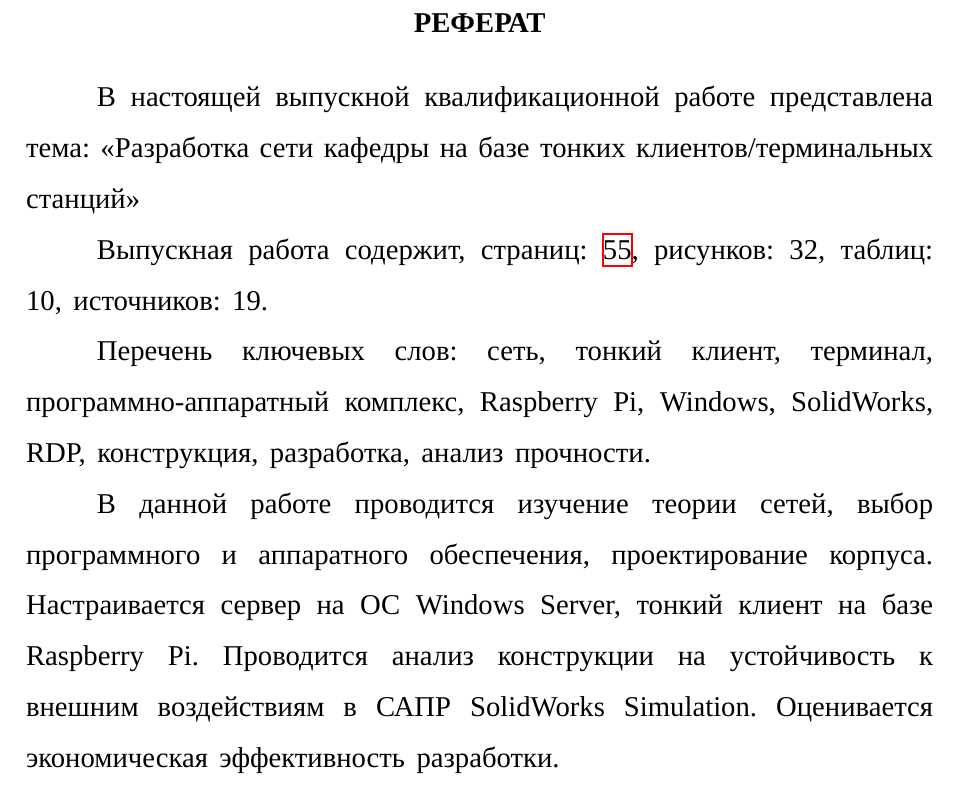
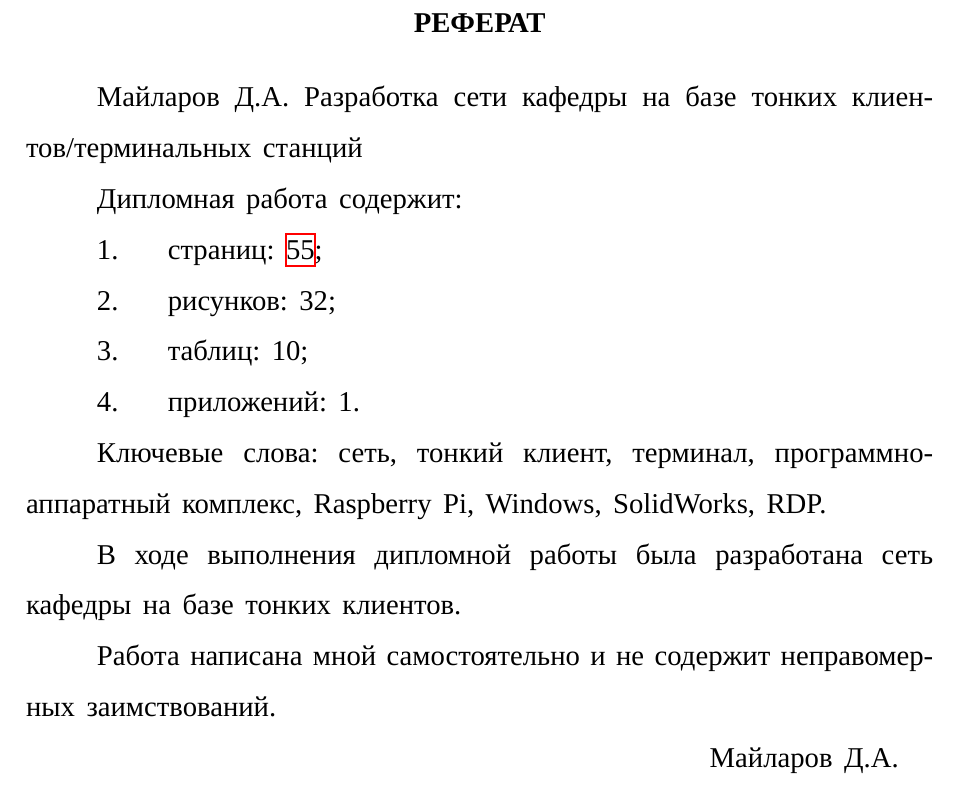
Before and after one commit to Ledarium/diplom, a LaTeX document (tex/out.tex, which reads tex/02-referat.tex): part of page 1 of 50, cut so that both start at the same text. Compiled offline with XeLaTeX; a LaTeX package or settings file that is missing is left out.

Commit message:
+ Реферат

```diff
--- a/tex/02-referat.tex
+++ b/tex/02-referat.tex
@@ -1,16 +1,21 @@
 \chapter*{Реферат}
 
-В настоящей выпускной квалификационной работе представлена тема:
-\say{Разработка сети кафедры на базе тонких клиентов/терминальных станций}
+Майларов Д.А. Разработка сети кафедры на базе тонких клиентов/терминальных станций
 
-Выпускная работа содержит, страниц: \pageref{LastPage}, рисунков: \totalfigures,
-таблиц: \totaltables, источников: \total{citenum}.
+Дипломная работа содержит:
+\begin{enumerate}
+    \item страниц: \pageref{LastPage};
+    \item рисунков: \totalfigures;
+    \item таблиц: \totaltables;
+    \item приложений: 1.
+\end{enumerate}
 
-Перечень ключевых слов: сеть, тонкий клиент, терминал, программно-аппаратный комплекс,
-Raspberry Pi, Windows, SolidWorks, RDP, конструкция, разработка, анализ прочности.
+Ключевые слова: сеть, тонкий клиент, терминал, программно-аппаратный комплекс,
+Raspberry Pi, Windows, SolidWorks, RDP.
 
-В данной работе проводится изучение теории сетей, выбор программного и аппаратного
-обеспечения, проектирование корпуса. Настраивается сервер на ОС Windows Server, тонкий
-клиент на базе Raspberry Pi. Проводится анализ конструкции на устойчивость к внешним
-воздействиям в САПР
-SolidWorks Simulation. Оценивается экономическая эффективность разработки.
+В ходе выполнения дипломной работы была разработана сеть кафедры на базе тонких
+клиентов.
+
+Работа написана мной самостоятельно и не содержит неправомерных заимствований.
+
+\hspace*{\fill} Майларов Д.А.
```
